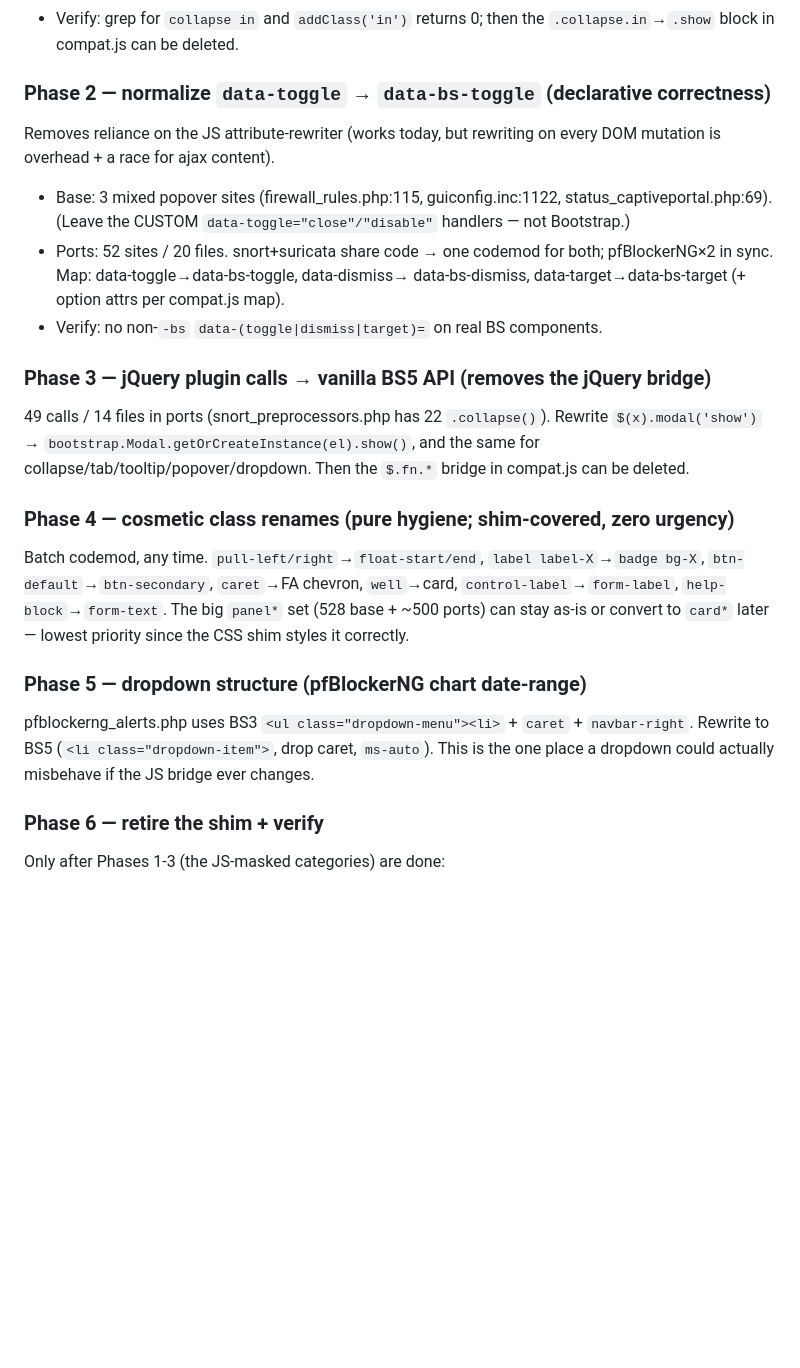
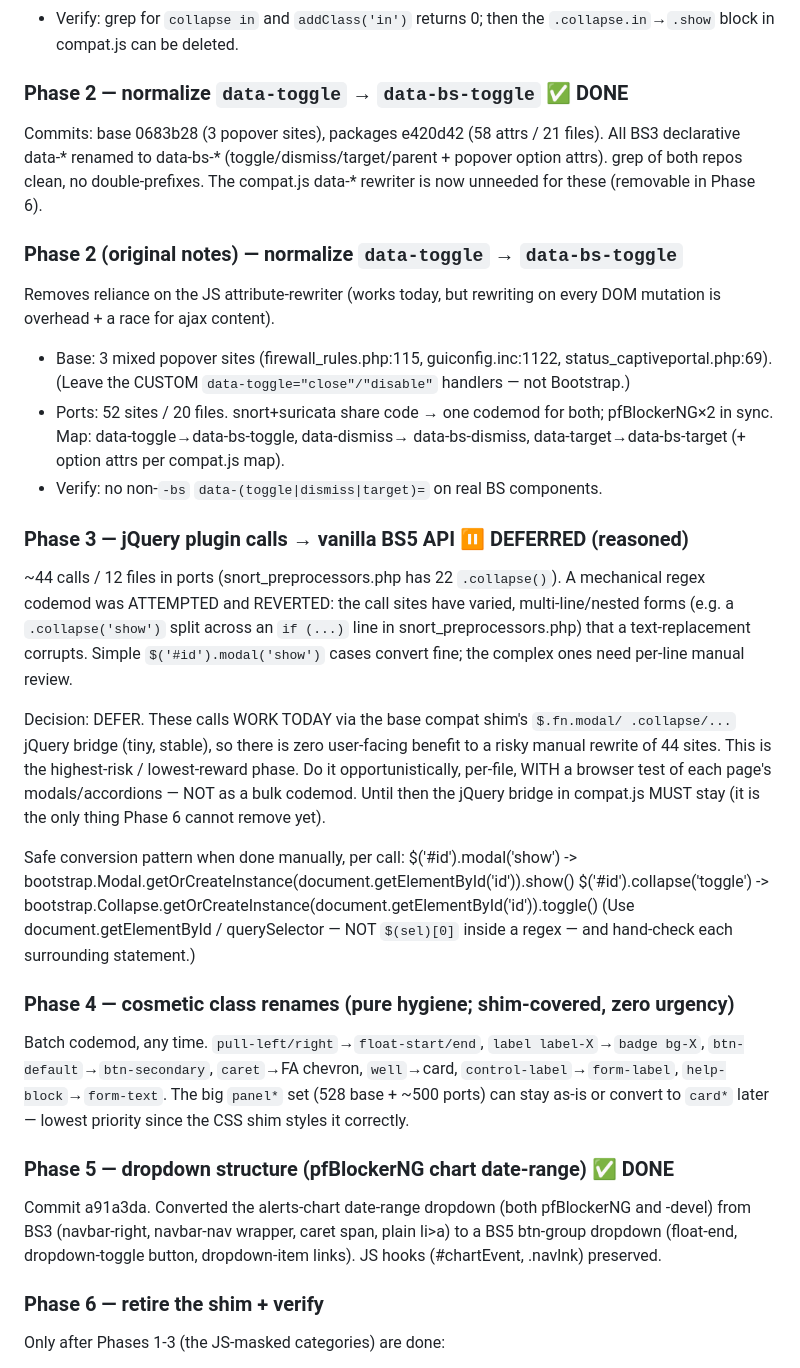
Before and after one commit to FreeSense-org/freesense, a Markdown page: BOOTSTRAP5-MIGRATION-PLAN.md, the part around the change. Rendered like a GitHub page; blank space fills up the shorter version.

Commit message:
docs: BS5 migration progress (phases 1,2,5 done; 3 deferred, 4,6 pending)

```diff
--- a/BOOTSTRAP5-MIGRATION-PLAN.md
+++ b/BOOTSTRAP5-MIGRATION-PLAN.md
@@ -167,7 +167,13 @@ JS runtime rewrite (the exact failure mode behind the dashboard bug).
 - Verify: grep for `collapse in` and `addClass('in')` returns 0; then the
   `.collapse.in`→`.show` block in compat.js can be deleted.
 
-### Phase 2 — normalize `data-toggle` → `data-bs-toggle` (declarative correctness)
+### Phase 2 — normalize `data-toggle` → `data-bs-toggle`  ✅ DONE
+Commits: base 0683b28 (3 popover sites), packages e420d42 (58 attrs / 21 files).
+All BS3 declarative data-* renamed to data-bs-* (toggle/dismiss/target/parent +
+popover option attrs). grep of both repos clean, no double-prefixes. The
+compat.js data-* rewriter is now unneeded for these (removable in Phase 6).
+
+### Phase 2 (original notes) — normalize `data-toggle` → `data-bs-toggle`
 Removes reliance on the JS attribute-rewriter (works today, but rewriting on
 every DOM mutation is overhead + a race for ajax content).
 - Base: 3 mixed popover sites (firewall_rules.php:115, guiconfig.inc:1122,
@@ -178,11 +184,26 @@ every DOM mutation is overhead + a race for ajax content).
   data-bs-dismiss, data-target→data-bs-target (+ option attrs per compat.js map).
 - Verify: no non-`-bs` `data-(toggle|dismiss|target)=` on real BS components.
 
-### Phase 3 — jQuery plugin calls → vanilla BS5 API (removes the jQuery bridge)
-49 calls / 14 files in ports (snort_preprocessors.php has 22 `.collapse()`).
-Rewrite `$(x).modal('show')` → `bootstrap.Modal.getOrCreateInstance(el).show()`,
-and the same for collapse/tab/tooltip/popover/dropdown. Then the `$.fn.*` bridge
-in compat.js can be deleted.
+### Phase 3 — jQuery plugin calls → vanilla BS5 API  ⏸ DEFERRED (reasoned)
+~44 calls / 12 files in ports (snort_preprocessors.php has 22 `.collapse()`).
+A mechanical regex codemod was ATTEMPTED and REVERTED: the call sites have
+varied, multi-line/nested forms (e.g. a `.collapse('show')` split across an
+`if (...)` line in snort_preprocessors.php) that a text-replacement corrupts.
+Simple `$('#id').modal('show')` cases convert fine; the complex ones need
+per-line manual review.
+
+Decision: DEFER. These calls WORK TODAY via the base compat shim's `$.fn.modal/
+.collapse/...` jQuery bridge (tiny, stable), so there is zero user-facing benefit
+to a risky manual rewrite of 44 sites. This is the highest-risk / lowest-reward
+phase. Do it opportunistically, per-file, WITH a browser test of each page's
+modals/accordions — NOT as a bulk codemod. Until then the jQuery bridge in
+compat.js MUST stay (it is the only thing Phase 6 cannot remove yet).
+
+Safe conversion pattern when done manually, per call:
+  $('#id').modal('show')  ->  bootstrap.Modal.getOrCreateInstance(document.getElementById('id')).show()
+  $('#id').collapse('toggle') -> bootstrap.Collapse.getOrCreateInstance(document.getElementById('id')).toggle()
+(Use document.getElementById / querySelector — NOT `$(sel)[0]` inside a regex —
+and hand-check each surrounding statement.)
 
 ### Phase 4 — cosmetic class renames (pure hygiene; shim-covered, zero urgency)
 Batch codemod, any time. `pull-left/right`→`float-start/end`,
@@ -191,11 +212,11 @@ Batch codemod, any time. `pull-left/right`→`float-start/end`,
 `panel*` set (528 base + ~500 ports) can stay as-is or convert to `card*` later —
 lowest priority since the CSS shim styles it correctly.
 
-### Phase 5 — dropdown structure (pfBlockerNG chart date-range)
-pfblockerng_alerts.php uses BS3 `<ul class="dropdown-menu"><li>` + `caret` +
-`navbar-right`. Rewrite to BS5 (`<li class="dropdown-item">`, drop caret,
-`ms-auto`). This is the one place a dropdown could actually misbehave if the JS
-bridge ever changes.
+### Phase 5 — dropdown structure (pfBlockerNG chart date-range)  ✅ DONE
+Commit a91a3da. Converted the alerts-chart date-range dropdown (both pfBlockerNG
+and -devel) from BS3 (navbar-right, navbar-nav wrapper, caret span, plain
+li>a) to a BS5 btn-group dropdown (float-end, dropdown-toggle button,
+dropdown-item links). JS hooks (#chartEvent, .navlnk) preserved.
 
 ### Phase 6 — retire the shim + verify
 Only after Phases 1-3 (the JS-masked categories) are done:
```
